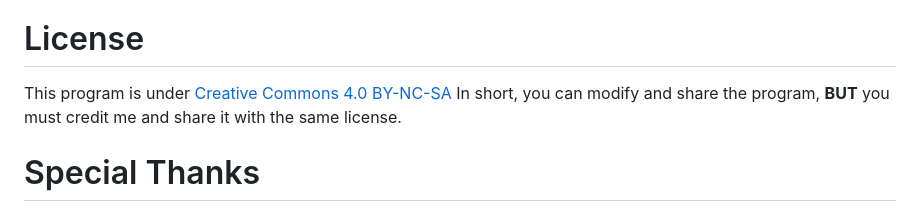
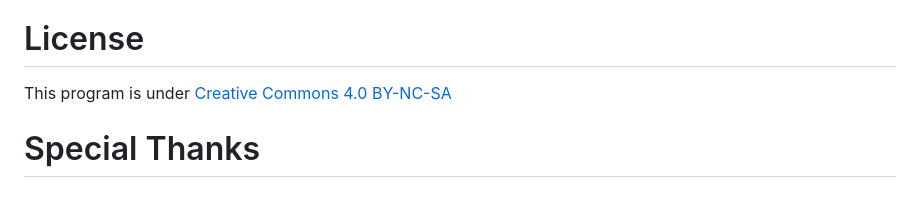
Before and after one commit to LOUDO56/PyMacroRecord, a Markdown page: README.md, the part around the change. Drawn GitHub-style.

```diff
--- a/README.md
+++ b/README.md
@@ -84,7 +84,6 @@ But if you're still unsure, you can follow these steps to avoid the setup.exe:
 # License
 
 This program is under [Creative Commons 4.0 BY-NC-SA](https://creativecommons.org/licenses/by-nc-sa/4.0/)
-In short, you can modify and share the program, **BUT** you must credit me and share it with the same license.
 
 # Special Thanks
 
```
